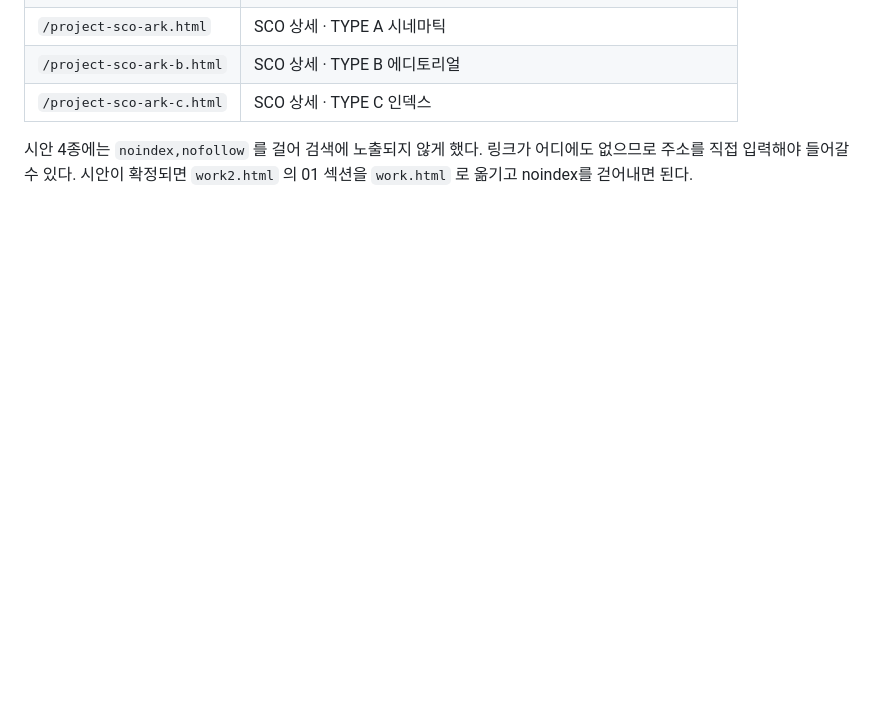
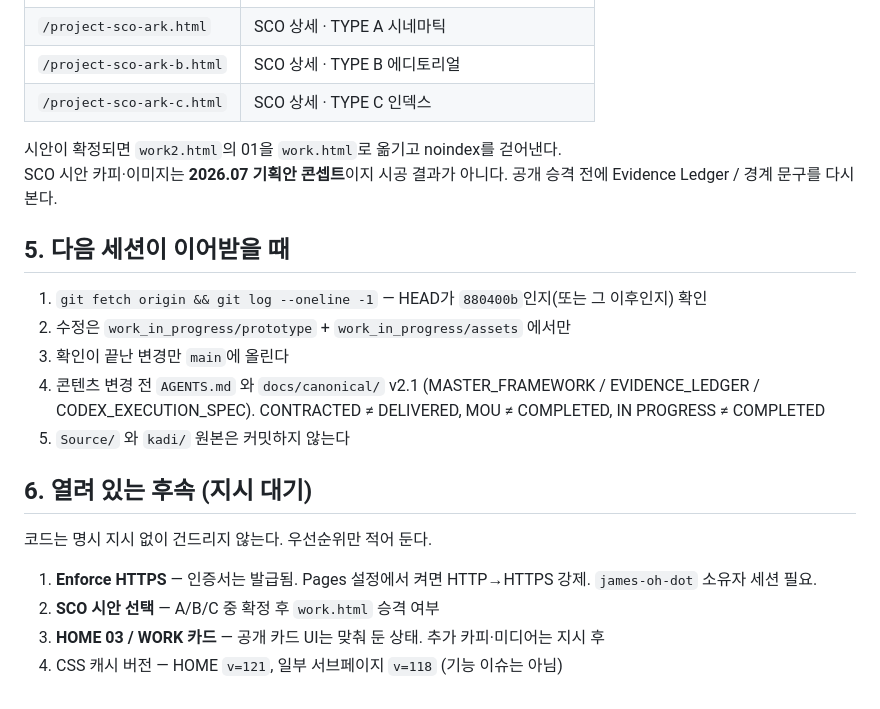
Before and after one commit to james-oh-dot/reborn, a Markdown page: docs/LIVE_STATUS.md, the part around one of its changes. Rendered like a GitHub page; blank space fills up the shorter version.

```diff
--- a/docs/LIVE_STATUS.md
+++ b/docs/LIVE_STATUS.md
@@ -76,6 +54,22 @@ git 이력에 남아 있다.)
 | `/project-sco-ark-b.html` | SCO 상세 · TYPE B 에디토리얼 |
 | `/project-sco-ark-c.html` | SCO 상세 · TYPE C 인덱스 |
 
-시안 4종에는 `noindex,nofollow` 를 걸어 검색에 노출되지 않게 했다. 링크가 어디에도 없으므로
-주소를 직접 입력해야 들어갈 수 있다. 시안이 확정되면 `work2.html` 의 01 섹션을 `work.html` 로
-옮기고 noindex를 걷어내면 된다.
+시안이 확정되면 `work2.html`의 01을 `work.html`로 옮기고 noindex를 걷어낸다.
+SCO 시안 카피·이미지는 **2026.07 기획안 콘셉트**이지 시공 결과가 아니다. 공개 승격 전에 Evidence Ledger / 경계 문구를 다시 본다.
+
+## 5. 다음 세션이 이어받을 때
+
+1. `git fetch origin && git log --oneline -1` — HEAD가 `880400b`인지(또는 그 이후인지) 확인
+2. 수정은 `work_in_progress/prototype` + `work_in_progress/assets` 에서만
+3. 확인이 끝난 변경만 `main`에 올린다
+4. 콘텐츠 변경 전 `AGENTS.md` 와 `docs/canonical/` v2.1 (MASTER_FRAMEWORK / EVIDENCE_LEDGER / CODEX_EXECUTION_SPEC). CONTRACTED ≠ DELIVERED, MOU ≠ COMPLETED, IN PROGRESS ≠ COMPLETED
+5. `Source/` 와 `kadi/` 원본은 커밋하지 않는다
+
+## 6. 열려 있는 후속 (지시 대기)
+
+코드는 명시 지시 없이 건드리지 않는다. 우선순위만 적어 둔다.
+
+1. **Enforce HTTPS** — 인증서는 발급됨. Pages 설정에서 켜면 HTTP→HTTPS 강제. `james-oh-dot` 소유자 세션 필요.
+2. **SCO 시안 선택** — A/B/C 중 확정 후 `work.html` 승격 여부
+3. **HOME 03 / WORK 카드** — 공개 카드 UI는 맞춰 둔 상태. 추가 카피·미디어는 지시 후
+4. CSS 캐시 버전 — HOME `v=121`, 일부 서브페이지 `v=118` (기능 이슈는 아님)
```
Also changed, not shown: other parts of docs/LIVE_STATUS.md (+26 -48 lines).
